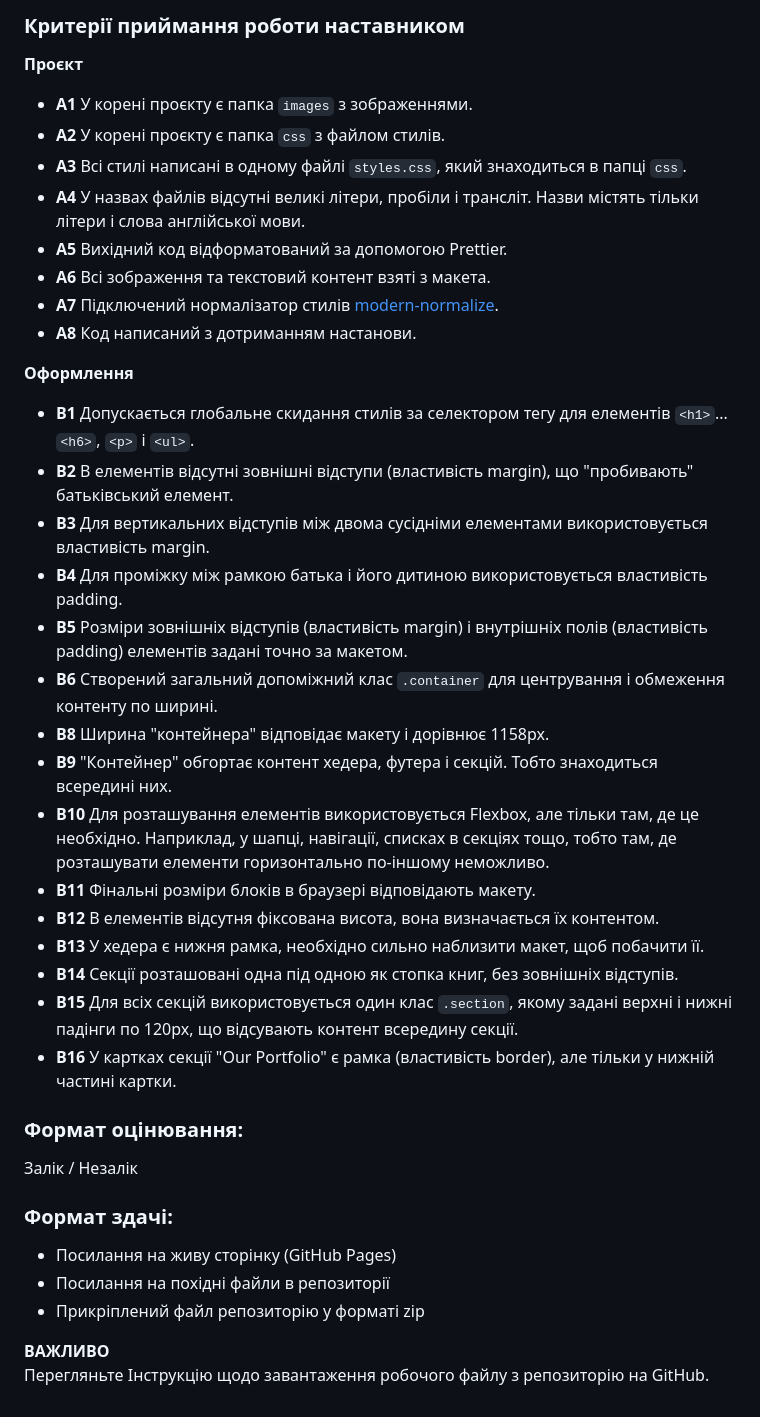
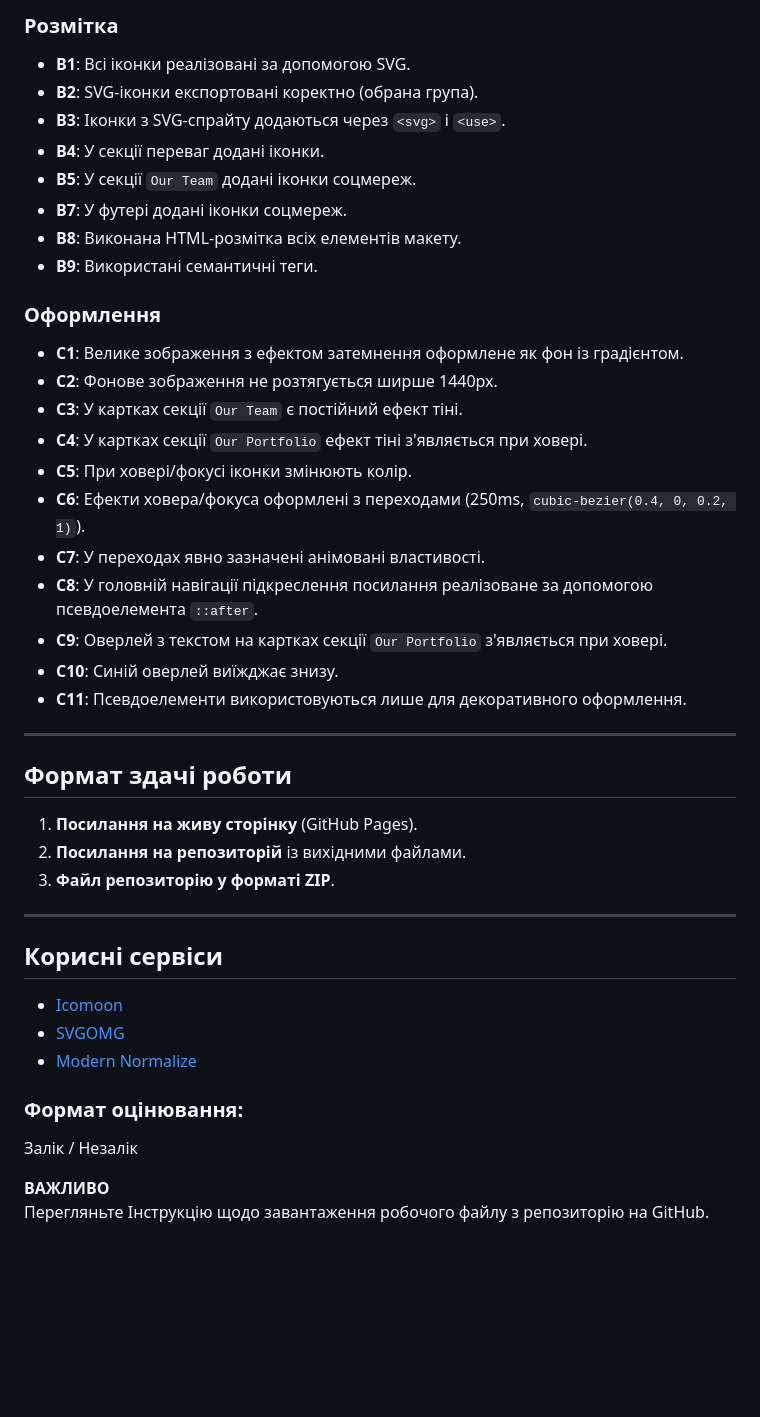
Before and after one commit to DenysTryshkin/goit-markup-hw-04, a Markdown page: README.md, the part around one of its changes. Rendered like a GitHub page; blank space fills up the shorter version.

```diff
--- a/README.md
+++ b/README.md
@@ -55,39 +45,44 @@ Please refer to the instructions for uploading the working file from the reposit
 
-### Критерії приймання роботи наставником
-**Проєкт**
-- **A1** У корені проєкту є папка `images` з зображеннями.
-- **A2** У корені проєкту є папка `css` з файлом стилів.
-- **A3** Всі стилі написані в одному файлі `styles.css`, який знаходиться в папці `css`.
-- **A4** У назвах файлів відсутні великі літери, пробіли і трансліт. Назви містять тільки літери і слова англійської мови.
-- **A5** Вихідний код відформатований за допомогою Prettier.
-- **A6** Всі зображення та текстовий контент взяті з макета.
-- **A7** Підключений нормалізатор стилів [modern-normalize](https://cdnjs.com/libraries/modern-normalize).
-- **A8** Код написаний з дотриманням настанови.
+### Розмітка
+- **B1**: Всі іконки реалізовані за допомогою SVG.
+- **B2**: SVG-іконки експортовані коректно (обрана група).
+- **B3**: Іконки з SVG-спрайту додаються через `<svg>` і `<use>`.
+- **B4**: У секції переваг додані іконки.
+- **B5**: У секції `Our Team` додані іконки соцмереж.
+- **B7**: У футері додані іконки соцмереж.
+- **B8**: Виконана HTML-розмітка всіх елементів макету.
+- **B9**: Використані семантичні теги.
 
-**Оформлення**
-- **B1** Допускається глобальне скидання стилів за селектором тегу для елементів `<h1>`...`<h6>`, `<p>` і `<ul>`.
-- **B2** В елементів відсутні зовнішні відступи (властивість margin), що "пробивають" батьківський елемент.
-- **B3** Для вертикальних відступів між двома сусідніми елементами використовується властивість margin.
-- **B4** Для проміжку між рамкою батька і його дитиною використовується властивість padding.
-- **B5** Розміри зовнішніх відступів (властивість margin) і внутрішніх полів (властивість padding) елементів задані точно за макетом.
-- **B6** Створений загальний допоміжний клас `.container` для центрування і обмеження контенту по ширині.
-- **B8** Ширина "контейнера" відповідає макету і дорівнює 1158px.
-- **B9** "Контейнер" обгортає контент хедера, футера і секцій. Тобто знаходиться всередині них.
-- **B10** Для розташування елементів використовується Flexbox, але тільки там, де це необхідно. Наприклад, у шапці, навігації, списках в секціях тощо, тобто там, де розташувати елементи горизонтально по-іншому неможливо.
-- **B11** Фінальні розміри блоків в браузері відповідають макету.
-- **B12** В елементів відсутня фіксована висота, вона визначається їх контентом.
-- **B13** У хедера є нижня рамка, необхідно сильно наблизити макет, щоб побачити її.
-- **B14** Секції розташовані одна під одною як стопка книг, без зовнішніх відступів.
-- **B15** Для всіх секцій використовується один клас `.section`, якому задані верхні і нижні падінги по 120px, що відсувають контент всередину секції.
-- **B16** У картках секції "Our Portfolio" є рамка (властивість border), але тільки у нижній частині картки.
+### Оформлення
+- **C1**: Велике зображення з ефектом затемнення оформлене як фон із градієнтом.
+- **C2**: Фонове зображення не розтягується ширше 1440px.
+- **C3**: У картках секції `Our Team` є постійний ефект тіні.
+- **C4**: У картках секції `Our Portfolio` ефект тіні з'являється при ховері.
+- **C5**: При ховері/фокусі іконки змінюють колір.
+- **C6**: Ефекти ховера/фокуса оформлені з переходами (250ms, `cubic-bezier(0.4, 0, 0.2, 1)`).
+- **C7**: У переходах явно зазначені анімовані властивості.
+- **C8**: У головній навігації підкреслення посилання реалізоване за допомогою псевдоелемента `::after`.
+- **C9**: Оверлей з текстом на картках секції `Our Portfolio` з'являється при ховері.
+- **C10**: Синій оверлей виїжджає знизу.
+- **C11**: Псевдоелементи використовуються лише для декоративного оформлення.
+
+---
+
+## Формат здачі роботи
+1. **Посилання на живу сторінку** (GitHub Pages).
+2. **Посилання на репозиторій** із вихідними файлами.
+3. **Файл репозиторію у форматі ZIP**.
+
+---
+
+## Корисні сервіси
+- [Icomoon](https://icomoon.io/)
+- [SVGOMG](https://jakearchibald.github.io/svgomg/)
+- [Modern Normalize](https://cdnjs.com/libraries/modern-normalize)
+
 
 ### Формат оцінювання:
 Залік / Незалік
 
-### Формат здачi:
-- Посилання на живу сторінку (GitHub Pages)
-- Посилання на похідні файли в репозиторії
-- Прикріплений файл репозиторію у форматі zip
-
 **ВАЖЛИВО**
 Перегляньте Інструкцію щодо завантаження робочого файлу з репозиторію на GitHub.
```
Also changed, not shown: other parts of README.md (+35 -45 lines).
